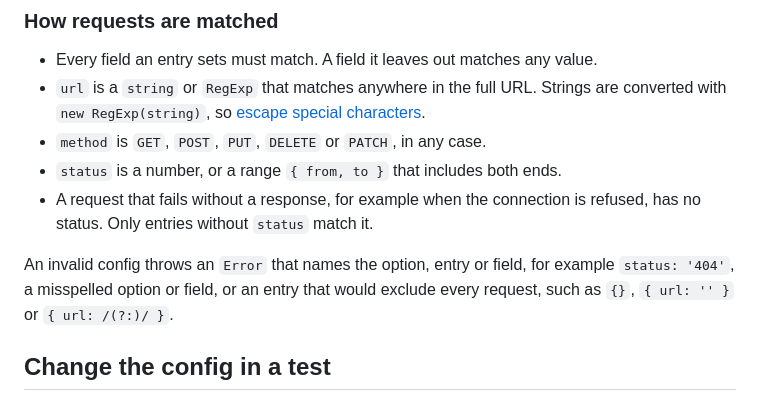
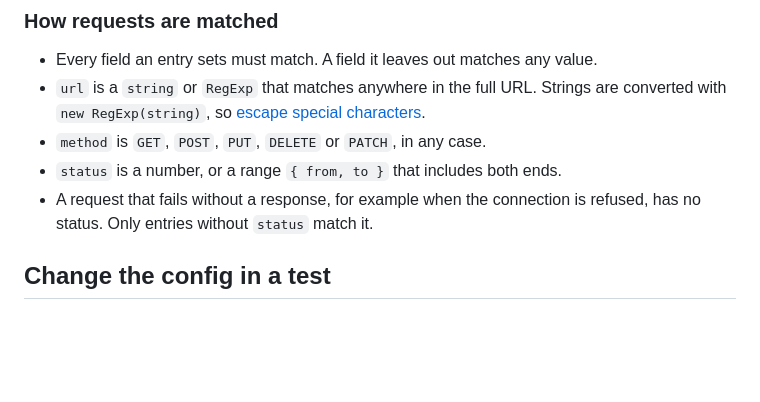
Before and after one commit to nils-hoyer/cypress-fail-on-network-error, a Markdown page: README.md, the part around the change. GitHub-like rendering; blank space fills up the shorter version.

Commit message:
Do not document config validation in the README
An invalid config fails with a message that explains itself.

Co-Authored-By: Claude Opus 5.5 <noreply@anthropic.com>

```diff
--- a/README.md
+++ b/README.md
@@ -62,8 +62,6 @@ failOnNetworkError(config);
 - `status` is a number, or a range `{ from, to }` that includes both ends.
 - A request that fails without a response, for example when the connection is refused, has no status. Only entries without `status` match it.
 
-An invalid config throws an `Error` that names the option, entry or field, for example `status: '404'`, a misspelled option or field, or an entry that would exclude every request, such as `{}`, `{ url: '' }` or `{ url: /(?:)/ }`.
-
 ## Change the config in a test
 
 `failOnNetworkError()` returns `getConfig()` and `setConfig()`. Wrap them in a command in your support file:
```
Also changed, not shown: .github/copilot-instructions.md (+1 -1 lines).
